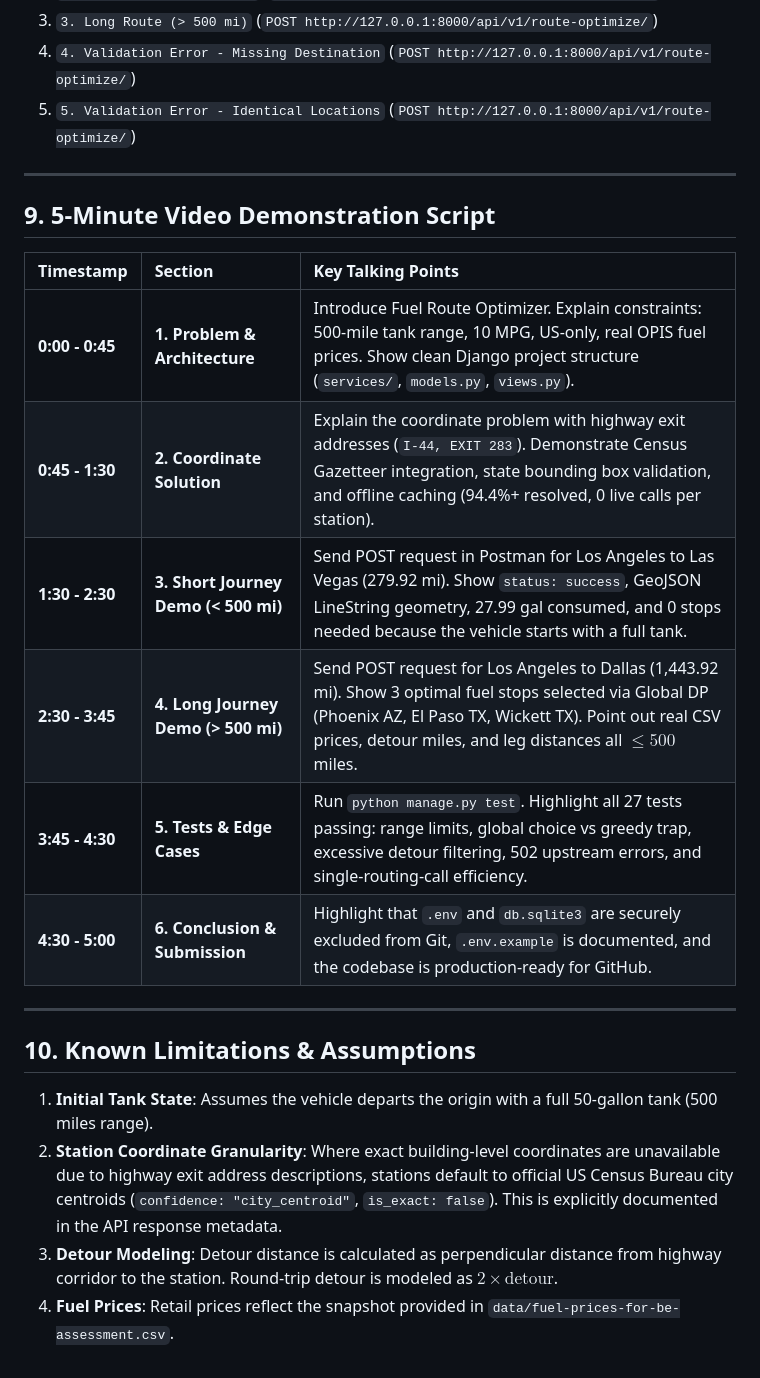
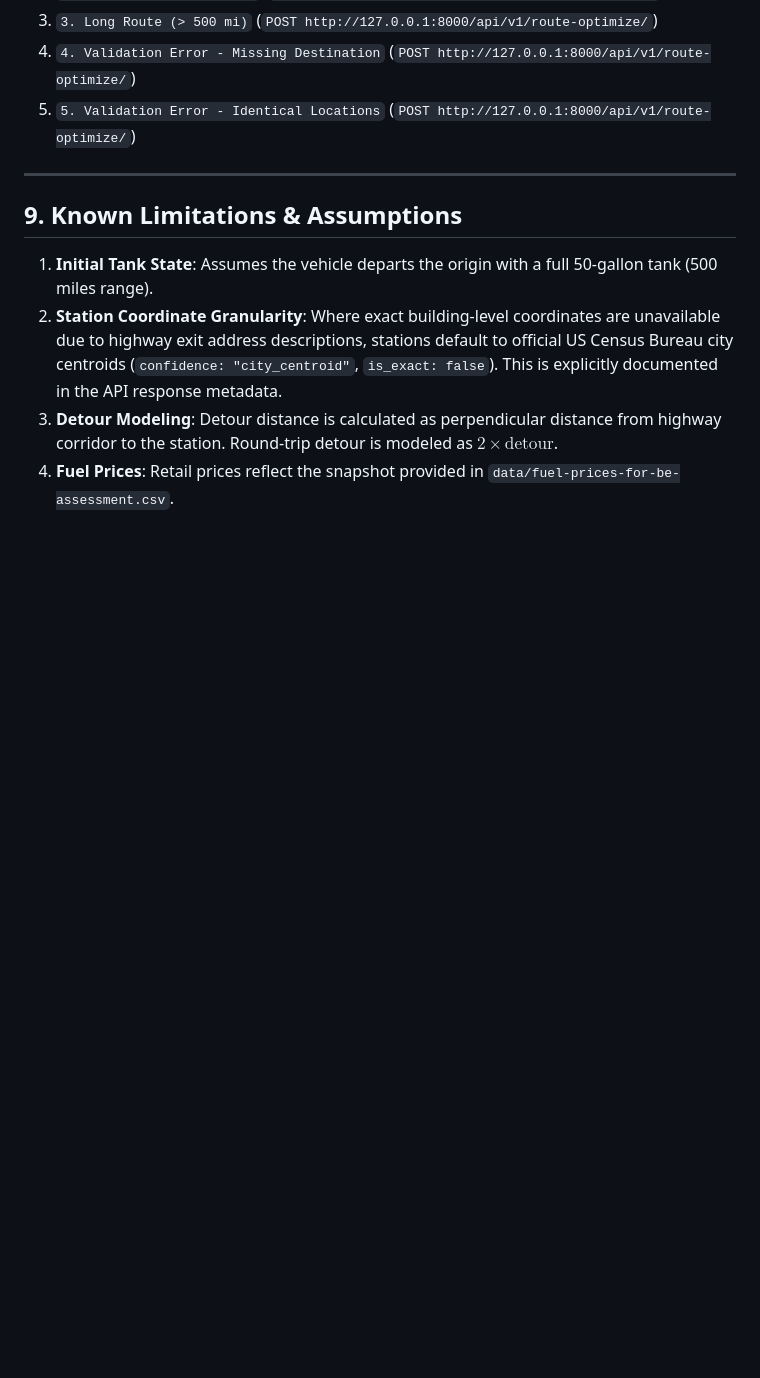
Before and after one commit to pranay-spec/fuel-route-optimizer, a Markdown page: README.md, the part around the change. Rendered like a GitHub page; blank space fills up the shorter version.

Commit message:
Remove video demonstration script section from README

```diff
--- a/README.md
+++ b/README.md
@@ -408,20 +408,7 @@ Import `Fuel_Route_Optimizer.postman_collection.json` into Postman to run pre-co
 
 ---
 
-## 9. 5-Minute Video Demonstration Script
-
-| Timestamp | Section | Key Talking Points |
-| :--- | :--- | :--- |
-| **0:00 - 0:45** | **1. Problem & Architecture** | Introduce Fuel Route Optimizer. Explain constraints: 500-mile tank range, 10 MPG, US-only, real OPIS fuel prices. Show clean Django project structure (`services/`, `models.py`, `views.py`). |
-| **0:45 - 1:30** | **2. Coordinate Solution** | Explain the coordinate problem with highway exit addresses (`I-44, EXIT 283`). Demonstrate Census Gazetteer integration, state bounding box validation, and offline caching (94.4%+ resolved, 0 live calls per station). |
-| **1:30 - 2:30** | **3. Short Journey Demo (< 500 mi)** | Send POST request in Postman for Los Angeles to Las Vegas (279.92 mi). Show `status: success`, GeoJSON LineString geometry, 27.99 gal consumed, and 0 stops needed because the vehicle starts with a full tank. |
-| **2:30 - 3:45** | **4. Long Journey Demo (> 500 mi)** | Send POST request for Los Angeles to Dallas (1,443.92 mi). Show 3 optimal fuel stops selected via Global DP (Phoenix AZ, El Paso TX, Wickett TX). Point out real CSV prices, detour miles, and leg distances all $\le 500$ miles. |
-| **3:45 - 4:30** | **5. Tests & Edge Cases** | Run `python manage.py test`. Highlight all 27 tests passing: range limits, global choice vs greedy trap, excessive detour filtering, 502 upstream errors, and single-routing-call efficiency. |
-| **4:30 - 5:00** | **6. Conclusion & Submission** | Highlight that `.env` and `db.sqlite3` are securely excluded from Git, `.env.example` is documented, and the codebase is production-ready for GitHub. |
-
----
-
-## 10. Known Limitations & Assumptions
+## 9. Known Limitations & Assumptions
 
 1. **Initial Tank State**: Assumes the vehicle departs the origin with a full 50-gallon tank (500 miles range).
 2. **Station Coordinate Granularity**: Where exact building-level coordinates are unavailable due to highway exit address descriptions, stations default to official US Census Bureau city centroids (`confidence: "city_centroid"`, `is_exact: false`). This is explicitly documented in the API response metadata.
```
